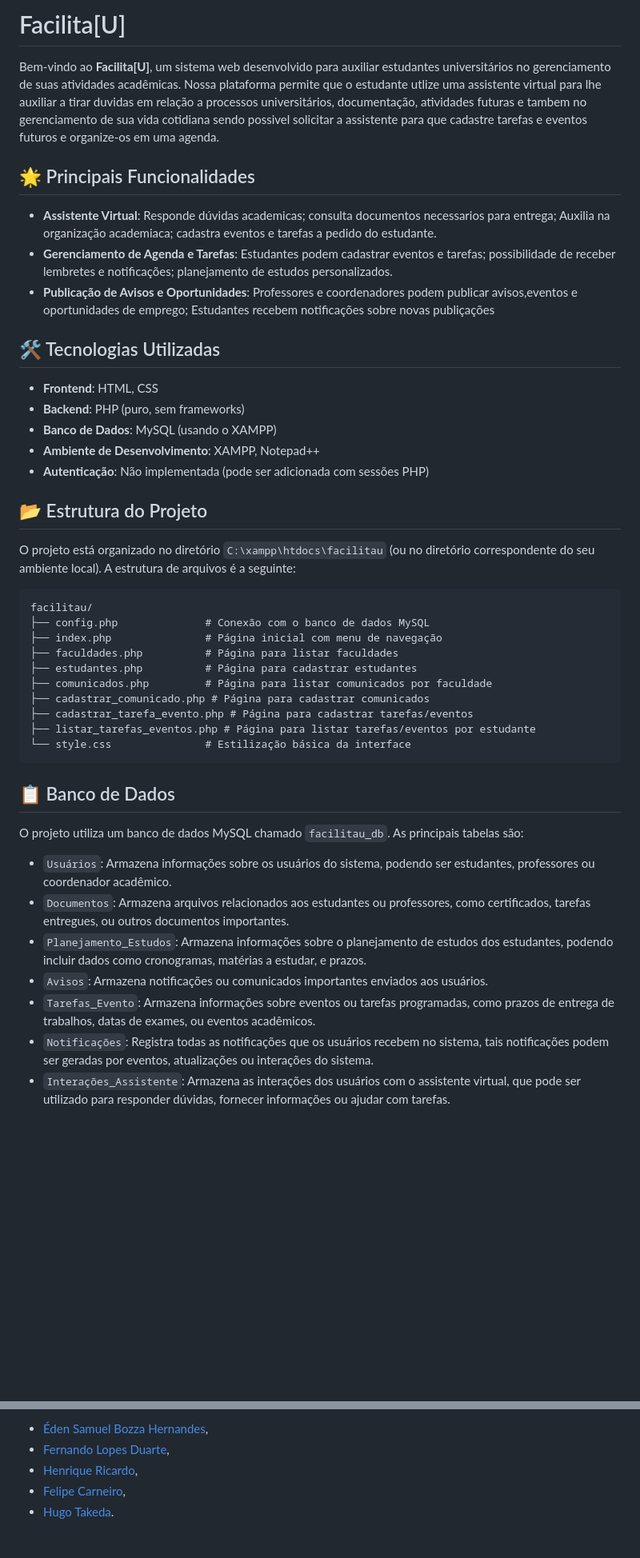
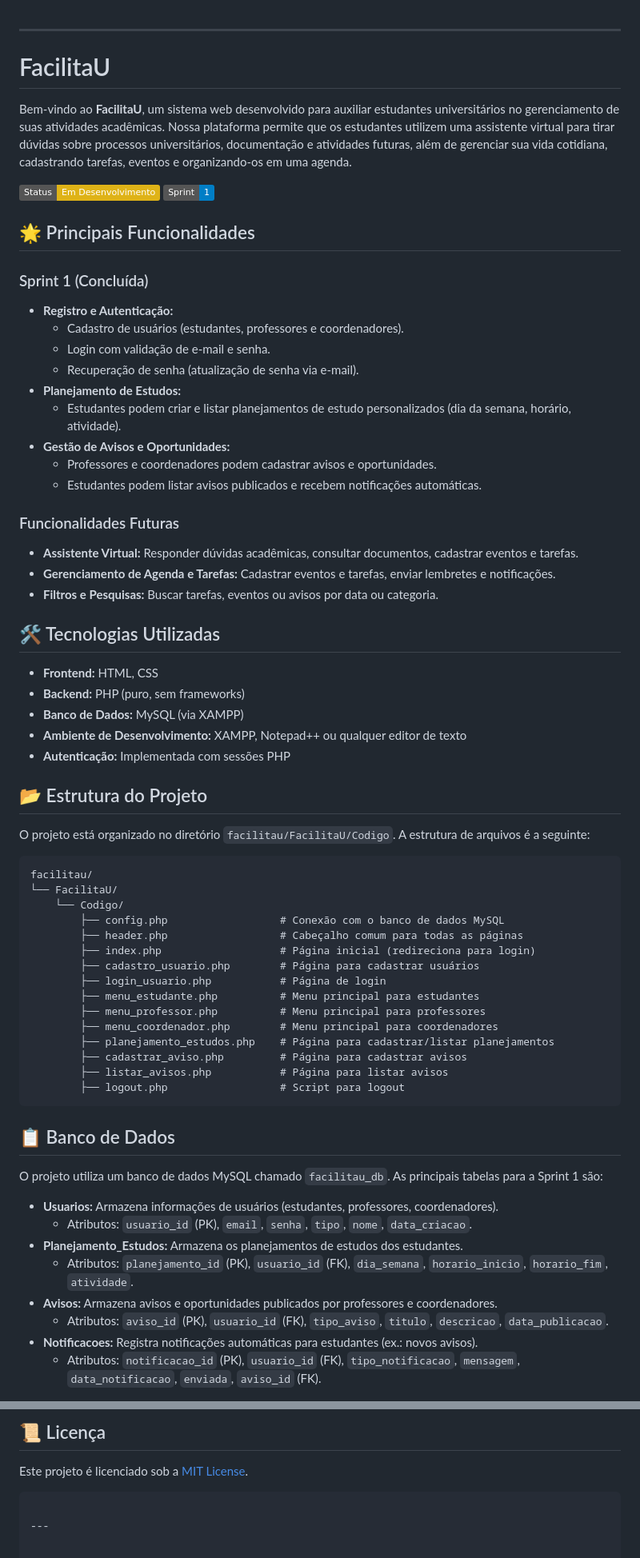
Before and after one commit to Riquehenri/FacilitaU, a Markdown page: README.md, 2 parts joined by grey strips. Shown: that part at 80% size. Rendered like a GitHub page; badges without logos; blank space fills up the shorter version.

````diff
--- a/README.md
+++ b/README.md
@@ -1,46 +1,68 @@
-# Facilita[U]
-
-Bem-vindo ao **Facilita[U]**, um sistema web desenvolvido para auxiliar estudantes universitários no gerenciamento de suas atividades acadêmicas. Nossa plataforma permite que o estudante utlize
-uma assistente virtual para lhe auxiliar a tirar duvidas em relação a processos universitários, documentação, atividades futuras e tambem no gerenciamento de sua vida cotidiana sendo possivel solicitar
-a assistente para que cadastre tarefas e eventos futuros e organize-os em uma agenda.
-
-## 🌟  Principais Funcionalidades
-- **Assistente Virtual**: Responde dúvidas academicas; consulta documentos necessarios para entrega; Auxilia na organização academiaca; cadastra eventos e tarefas a pedido do estudante.
-- **Gerenciamento de Agenda e Tarefas**: Estudantes podem cadastrar eventos e tarefas; possibilidade de receber lembretes e notificações; planejamento de estudos personalizados.
-- **Publicação de Avisos e Oportunidades**: Professores e coordenadores podem publicar avisos,eventos e oportunidades de emprego; Estudantes recebem notificações sobre novas publiçações
 
 
+---
+
+# FacilitaU
+
+Bem-vindo ao **FacilitaU**, um sistema web desenvolvido para auxiliar estudantes universitários no gerenciamento de suas atividades acadêmicas. Nossa plataforma permite que os estudantes utilizem uma assistente virtual para tirar dúvidas sobre processos universitários, documentação e atividades futuras, além de gerenciar sua vida cotidiana, cadastrando tarefas, eventos e organizando-os em uma agenda.
+
+![Status do Projeto](https://img.shields.io/badge/Status-Em%20Desenvolvimento-yellow) ![Sprint](https://img.shields.io/badge/Sprint-1-blue)
+
+## 🌟 Principais Funcionalidades
+
+### Sprint 1 (Concluída)
+- **Registro e Autenticação:**
+  - Cadastro de usuários (estudantes, professores e coordenadores).
+  - Login com validação de e-mail e senha.
+  - Recuperação de senha (atualização de senha via e-mail).
+- **Planejamento de Estudos:**
+  - Estudantes podem criar e listar planejamentos de estudo personalizados (dia da semana, horário, atividade).
+- **Gestão de Avisos e Oportunidades:**
+  - Professores e coordenadores podem cadastrar avisos e oportunidades.
+  - Estudantes podem listar avisos publicados e recebem notificações automáticas.
+
+### Funcionalidades Futuras
+- **Assistente Virtual:** Responder dúvidas acadêmicas, consultar documentos, cadastrar eventos e tarefas.
+- **Gerenciamento de Agenda e Tarefas:** Cadastrar eventos e tarefas, enviar lembretes e notificações.
+- **Filtros e Pesquisas:** Buscar tarefas, eventos ou avisos por data ou categoria.
+
 ## 🛠️ Tecnologias Utilizadas
-- **Frontend**: HTML, CSS
-- **Backend**: PHP (puro, sem frameworks)
-- **Banco de Dados**: MySQL (usando o XAMPP)
-- **Ambiente de Desenvolvimento**: XAMPP, Notepad++
-- **Autenticação**: Não implementada (pode ser adicionada com sessões PHP)
+- **Frontend:** HTML, CSS
+- **Backend:** PHP (puro, sem frameworks)
+- **Banco de Dados:** MySQL (via XAMPP)
+- **Ambiente de Desenvolvimento:** XAMPP, Notepad++ ou qualquer editor de texto
+- **Autenticação:** Implementada com sessões PHP
 
 ## 📂 Estrutura do Projeto
-O projeto está organizado no diretório `C:\xampp\htdocs\facilitau` (ou no diretório correspondente do seu ambiente local). A estrutura de arquivos é a seguinte:
+O projeto está organizado no diretório `facilitau/FacilitaU/Codigo`. A estrutura de arquivos é a seguinte:
 
 ```
 facilitau/
-├── config.php              # Conexão com o banco de dados MySQL
-├── index.php               # Página inicial com menu de navegação
-├── faculdades.php          # Página para listar faculdades
-├── estudantes.php          # Página para cadastrar estudantes
-├── comunicados.php         # Página para listar comunicados por faculdade
-├── cadastrar_comunicado.php # Página para cadastrar comunicados
-├── cadastrar_tarefa_evento.php # Página para cadastrar tarefas/eventos
-├── listar_tarefas_eventos.php # Página para listar tarefas/eventos por estudante
-└── style.css               # Estilização básica da interface
+└── FacilitaU/
+    └── Codigo/
+        ├── config.php                  # Conexão com o banco de dados MySQL
+        ├── header.php                  # Cabeçalho comum para todas as páginas
+        ├── index.php                   # Página inicial (redireciona para login)
+        ├── cadastro_usuario.php        # Página para cadastrar usuários
+        ├── login_usuario.php           # Página de login
+        ├── menu_estudante.php          # Menu principal para estudantes
+        ├── menu_professor.php          # Menu principal para professores
+        ├── menu_coordenador.php        # Menu principal para coordenadores
+        ├── planejamento_estudos.php    # Página para cadastrar/listar planejamentos
+        ├── cadastrar_aviso.php         # Página para cadastrar avisos
+        ├── listar_avisos.php           # Página para listar avisos
+        ├── logout.php                  # Script para logout
 ```
 
+## 📋 Banco de Dados
+O projeto utiliza um banco de dados MySQL chamado `facilitau_db`. As principais tabelas para a Sprint 1 são:
 
-## 📋 Banco de Dados
-O projeto utiliza um banco de dados MySQL chamado `facilitau_db`. As principais tabelas são:
-- `Usuários`: Armazena informações sobre os usuários do sistema, podendo ser estudantes, professores ou coordenador acadêmico.
-- `Documentos`: Armazena arquivos relacionados aos estudantes ou professores, como certificados, tarefas entregues, ou outros documentos importantes.
-- `Planejamento_Estudos`: Armazena informações sobre o planejamento de estudos dos estudantes, podendo incluir dados como cronogramas, matérias a estudar, e prazos.
-- `Avisos`: Armazena notificações ou comunicados importantes enviados aos usuários.
-- `Tarefas_Evento`: Armazena informações sobre eventos ou tarefas programadas, como prazos de entrega de trabalhos, datas de exames, ou eventos acadêmicos.
-- `Notificações`: Registra todas as notificações que os usuários recebem no sistema, tais notificações podem ser geradas por eventos, atualizações ou interações do sistema.
-- `Interações_Assistente`: Armazena as interações dos usuários com o assistente virtual, que pode ser utilizado para responder dúvidas, fornecer informações ou ajudar com tarefas.
+- **Usuarios:** Armazena informações de usuários (estudantes, professores, coordenadores).
+  - Atributos: `usuario_id` (PK), `email`, `senha`, `tipo`, `nome`, `data_criacao`.
+- **Planejamento_Estudos:** Armazena os planejamentos de estudos dos estudantes.
+  - Atributos: `planejamento_id` (PK), `usuario_id` (FK), `dia_semana`, `horario_inicio`, `horario_fim`, `atividade`.
+- **Avisos:** Armazena avisos e oportunidades publicados por professores e coordenadores.
+  - Atributos: `aviso_id` (PK), `usuario_id` (FK), `tipo_aviso`, `titulo`, `descricao`, `data_publicacao`.
+- **Notificacoes:** Registra notificações automáticas para estudantes (ex.: novos avisos).
+  - Atributos: `notificacao_id` (PK), `usuario_id` (FK), `tipo_notificacao`, `mensagem`, `data_notificacao`, `enviada`, `aviso_id` (FK).
 
@@ -66,6 +140,6 @@ Para configurar o banco de dados, importe o script SQL (se disponível) ou crie
 
-- [Éden Samuel Bozza Hernandes](https://github.com/Eden-code01),
-- [Fernando Lopes Duarte](https://github.com/Fernando-Lopes1),
-- [Henrique Ricardo](https://github.com/Riquehenri),
-- [Felipe Carneiro](https://github.com/FelipeCarneiroRibeiro),
-- [Hugo Takeda](https://github.com/hugotakeda).
+## 📜 Licença
+Este projeto é licenciado sob a [MIT License](LICENSE).
+```
+
+---
````
Also changed, not shown: other parts of README.md (+60 -8 lines).
